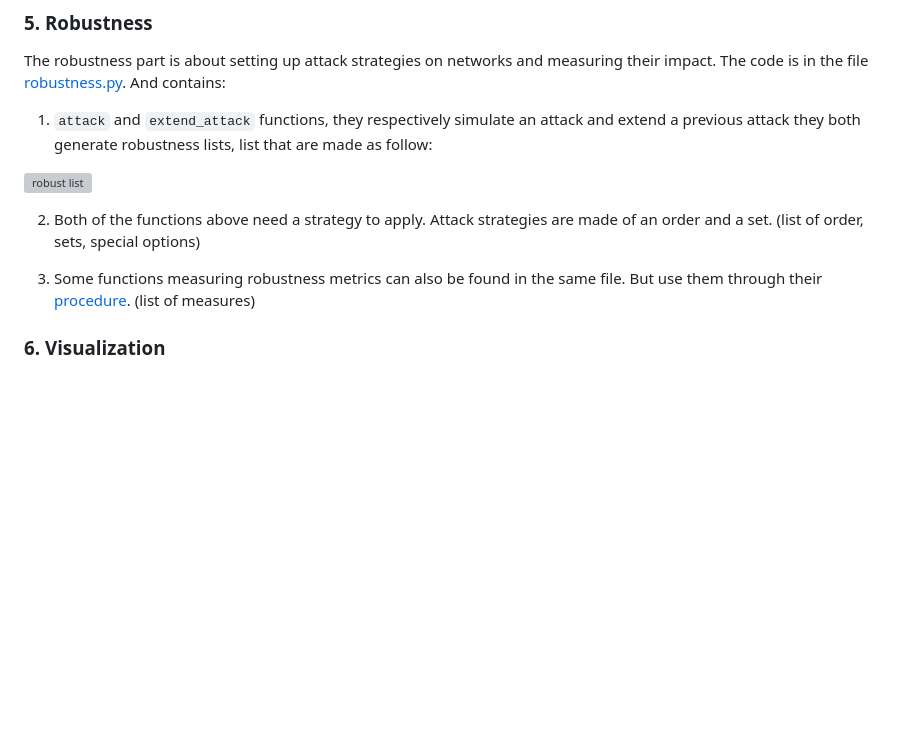
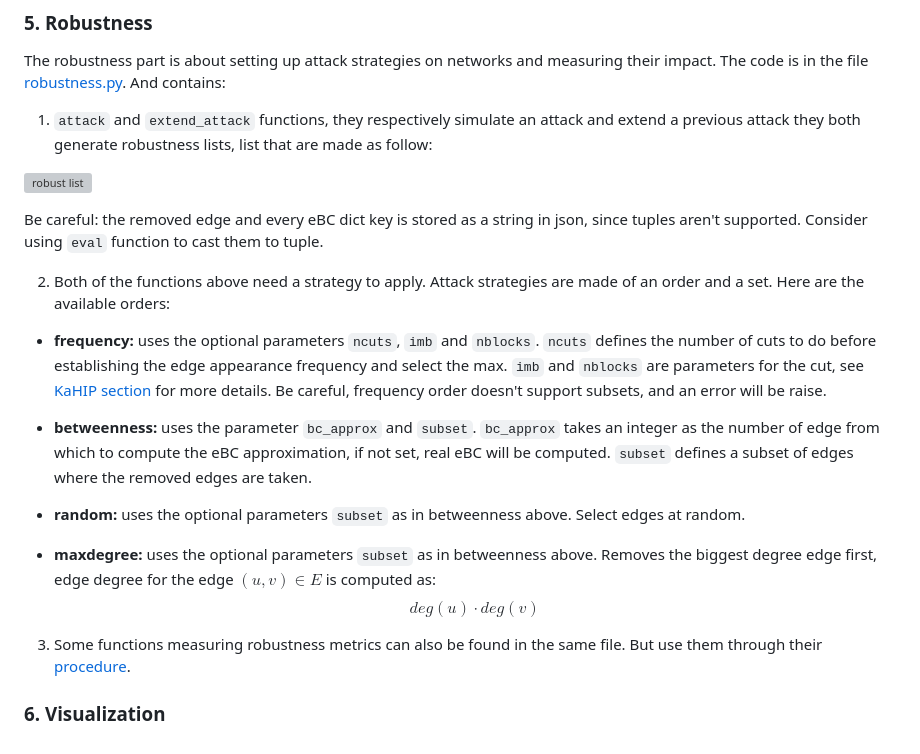
Before and after one commit to MLouis8/casser_graphes, a Markdown page: README.md, the part around the change. Rendered like a GitHub page; blank space fills up the shorter version; grey boxes are pictures that could not be loaded.

Commit message:
add robustness part in README.md

```diff
--- a/README.md
+++ b/README.md
@@ -42,10 +42,18 @@ The robustness part is about setting up attack strategies on networks and measur
 
 ![robust list](data/rlist.svg)
 
+Be careful: the removed edge and every eBC dict key is stored as a string in json, since tuples aren't supported. Consider using `eval` function to cast them to tuple.
+
 2. Both of the functions above need a strategy to apply. Attack strategies are made of an order and a set.
-(list of order, sets, special options)
+Here are the available orders:
+
+* **frequency:** uses the optional parameters `ncuts`, `imb` and `nblocks`. `ncuts` defines the number of cuts to do before establishing the edge appearance frequency and select the max. `imb` and `nblocks` are parameters for the cut, see [KaHIP section](#3-graphs-and-kahip) for more details. Be careful, frequency order doesn't support subsets, and an error will be raise.
+
+* **betweenness:** uses the parameter `bc_approx` and `subset`. `bc_approx` takes an integer as the number of edge from which to compute the eBC approximation, if not set, real eBC will be computed. `subset` defines a subset of edges where the removed edges are taken.
+* **random:** uses the optional parameters `subset` as in betweenness above. Select edges at random.
+* **maxdegree:** uses the optional parameters `subset` as in betweenness above. Removes the biggest degree edge first, edge degree for the edge $(u, v) \in E$ is computed as:
+$$deg(u) \cdot deg(v)$$
 
 3. Some functions measuring robustness metrics can also be found in the same file. But use them through their [procedure](src/procedures.py).
-(list of measures)
 
 ### 6. Visualization
```
